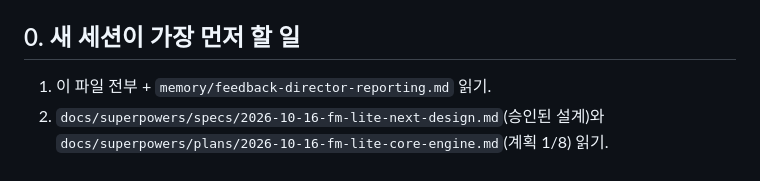
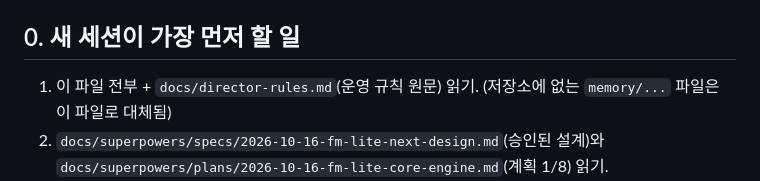
Before and after one commit to YSH1230/fm-roguelike, a Markdown page: director-handoff.md, the part around the change. Drawn GitHub-style.

```diff
--- a/director-handoff.md
+++ b/director-handoff.md
@@ -4,7 +4,7 @@
 프로젝트가 **두 갈래**다: ① 기존 게임 FM-Roguelike(유지보수 중) ② 새 게임 **FM-Lite(`next/`, 설계·계획 완료, 구현 시작 전)**.
 
 ## 0. 새 세션이 가장 먼저 할 일
-1. 이 파일 전부 + `memory/feedback-director-reporting.md` 읽기.
+1. 이 파일 전부 + `docs/director-rules.md`(운영 규칙 원문) 읽기. (저장소에 없는 `memory/...` 파일은 이 파일로 대체됨)
 2. `docs/superpowers/specs/2026-10-16-fm-lite-next-design.md`(승인된 설계)와 `docs/superpowers/plans/2026-10-16-fm-lite-core-engine.md`(계획 1/8) 읽기.
 3. 사용자가 정한 실행 방식: **"한 세션에서 한다"(Native)**. 한 세션이 계획 1의 Task 1~5를 순서대로 직접 구현(`superpowers:executing-plans`)하고 마지막에 전체 테스트·검토. 사용자에게 시작해도 되는지 한 줄 확인 후 진행.
 4. `list_sessions`로 3세션 상태, `git status`/`git log`로 작업 트리 확인.
```
Also changed, not shown: docs/director-rules.md (added, +11 -0 lines).
